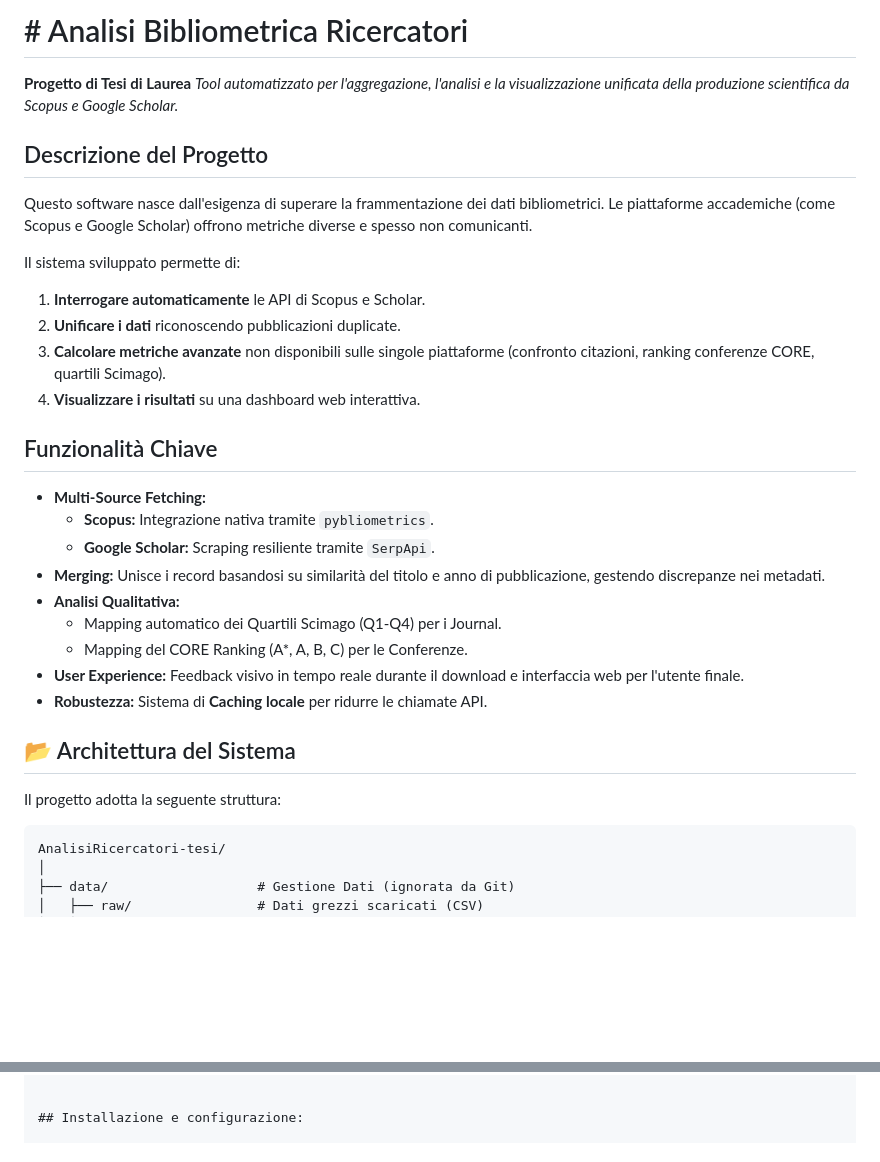
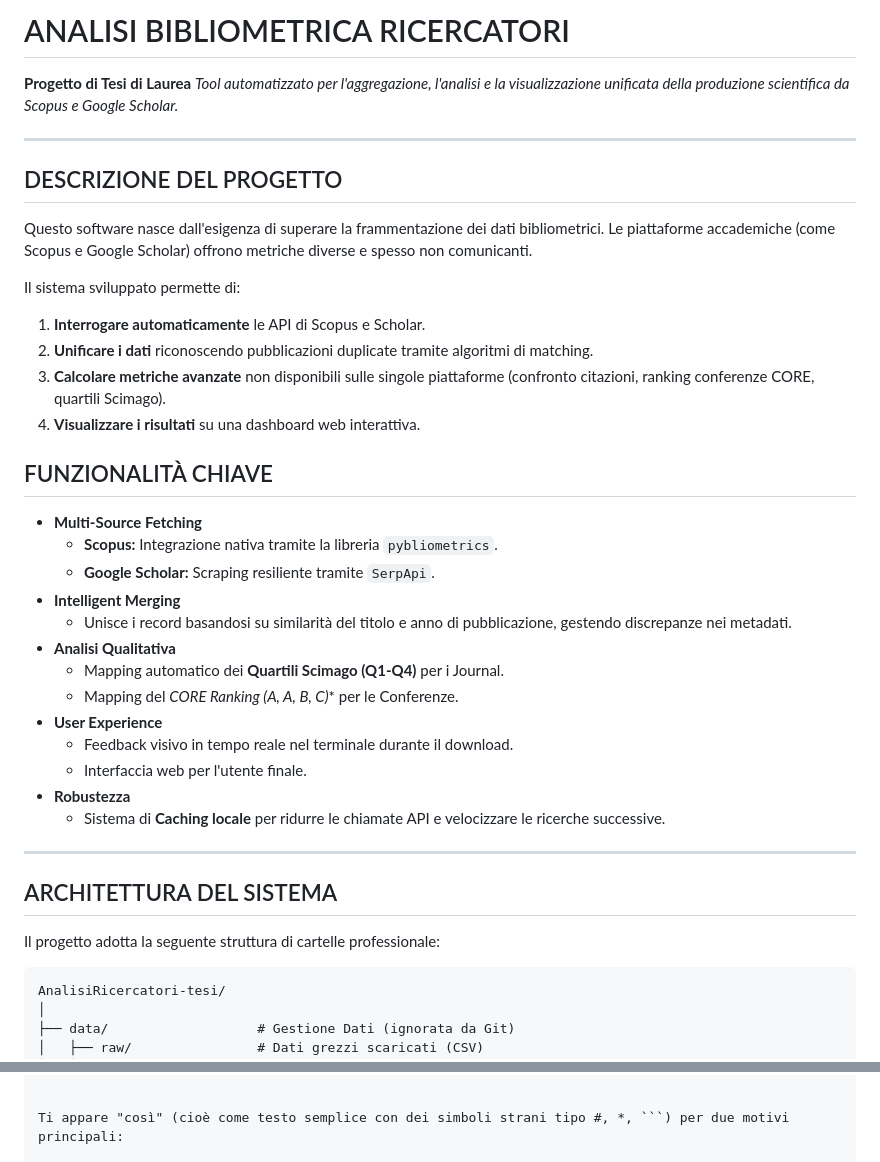
Before and after one commit to P-Dantonio/progetto-tesi, a Markdown page: README.md, 2 parts joined by grey strips. Drawn GitHub-style; blank space fills up the shorter version.

````diff
--- a/README.md
+++ b/README.md
@@ -1,33 +1,41 @@
-# # Analisi Bibliometrica Ricercatori
+# ANALISI BIBLIOMETRICA RICERCATORI
 
- **Progetto di Tesi di Laurea**
- *Tool automatizzato per l'aggregazione, l'analisi e la visualizzazione unificata della produzione scientifica da Scopus e Google Scholar.*
+**Progetto di Tesi di Laurea**
+*Tool automatizzato per l'aggregazione, l'analisi e la visualizzazione unificata della produzione scientifica da Scopus e Google Scholar.*
 
-## Descrizione del Progetto
+---
+
+## DESCRIZIONE DEL PROGETTO
 
 Questo software nasce dall'esigenza di superare la frammentazione dei dati bibliometrici. Le piattaforme accademiche (come Scopus e Google Scholar) offrono metriche diverse e spesso non comunicanti.
 
 Il sistema sviluppato permette di:
-1.  **Interrogare automaticamente** le API di Scopus e Scholar.
-2.  **Unificare i dati** riconoscendo pubblicazioni duplicate.
-3.  **Calcolare metriche avanzate** non disponibili sulle singole piattaforme (confronto citazioni, ranking conferenze CORE, quartili Scimago).
-4.  **Visualizzare i risultati** su una dashboard web interattiva.
+1. **Interrogare automaticamente** le API di Scopus e Scholar.
+2. **Unificare i dati** riconoscendo pubblicazioni duplicate tramite algoritmi di matching.
+3. **Calcolare metriche avanzate** non disponibili sulle singole piattaforme (confronto citazioni, ranking conferenze CORE, quartili Scimago).
+4. **Visualizzare i risultati** su una dashboard web interattiva.
 
-## Funzionalità Chiave
+## FUNZIONALITÀ CHIAVE
 
-* **Multi-Source Fetching:**
-    * **Scopus:** Integrazione nativa tramite `pybliometrics`.
+* **Multi-Source Fetching**
+    * **Scopus:** Integrazione nativa tramite la libreria `pybliometrics`.
     * **Google Scholar:** Scraping resiliente tramite `SerpApi`.
-* **Merging:** Unisce i record basandosi su similarità del titolo e anno di pubblicazione, gestendo discrepanze nei metadati.
-* **Analisi Qualitativa:**
-    * Mapping automatico dei Quartili Scimago (Q1-Q4) per i Journal.
-    * Mapping del CORE Ranking (A*, A, B, C) per le Conferenze.
-* **User Experience:** Feedback visivo in tempo reale durante il download e interfaccia web per l'utente finale.
-* **Robustezza:** Sistema di **Caching locale** per ridurre le chiamate API.
+* **Intelligent Merging**
+    * Unisce i record basandosi su similarità del titolo e anno di pubblicazione, gestendo discrepanze nei metadati.
+* **Analisi Qualitativa**
+    * Mapping automatico dei **Quartili Scimago (Q1-Q4)** per i Journal.
+    * Mapping del **CORE Ranking (A*, A, B, C)** per le Conferenze.
+* **User Experience**
+    * Feedback visivo in tempo reale nel terminale durante il download.
+    * Interfaccia web per l'utente finale.
+* **Robustezza**
+    * Sistema di **Caching locale** per ridurre le chiamate API e velocizzare le ricerche successive.
 
-## 📂 Architettura del Sistema
+---
 
-Il progetto adotta la seguente struttura:
+## ARCHITETTURA DEL SISTEMA
+
+Il progetto adotta la seguente struttura di cartelle professionale:
 
 ```text
 AnalisiRicercatori-tesi/
@@ -51,5 +59,5 @@ AnalisiRicercatori-tesi/
 └── requirements.txt        # Dipendenze del progetto
 
 
-## Installazione e configurazione:
+Ti appare "così" (cioè come testo semplice con dei simboli strani tipo #, *, ```) per due motivi principali:
 
````
Also changed, not shown: other parts of README.md (+92 -4 lines).
